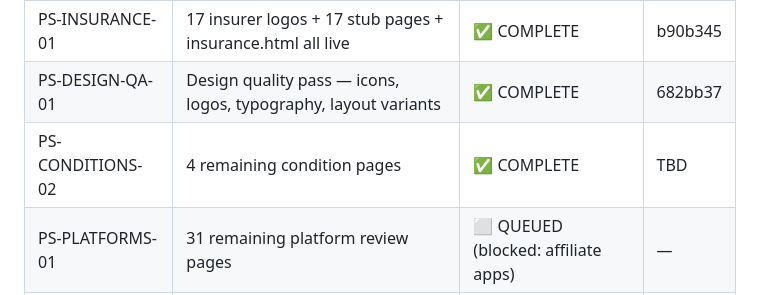
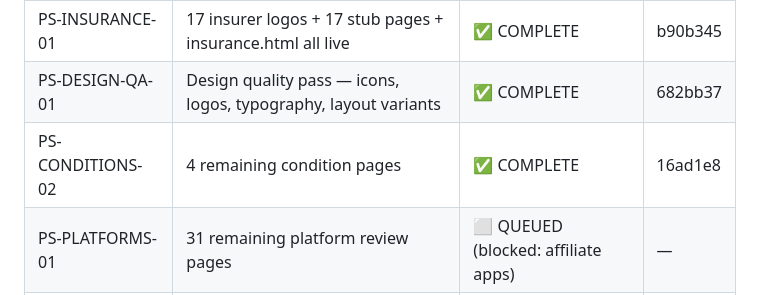
Before and after one commit to duke-of-beans/Digital-Therapy-Solutions, a Markdown page: STATUS.md, the part around the change. GitHub-like rendering.

Commit message:
chore: log commit hash PS-CONDITIONS-02

```diff
--- a/STATUS.md
+++ b/STATUS.md
@@ -11,7 +11,7 @@ Last Updated: 2026-03-20
 | PS-CONDITIONS-01 | 20 condition pages + conditions.html fully live (24 cards) | ✅ COMPLETE | 889f7dc |
 | PS-INSURANCE-01 | 17 insurer logos + 17 stub pages + insurance.html all live | ✅ COMPLETE | b90b345 |
 | PS-DESIGN-QA-01 | Design quality pass — icons, logos, typography, layout variants | ✅ COMPLETE | 682bb37 |
-| PS-CONDITIONS-02 | 4 remaining condition pages | ✅ COMPLETE | TBD |
+| PS-CONDITIONS-02 | 4 remaining condition pages | ✅ COMPLETE | 16ad1e8 |
 | PS-PLATFORMS-01 | 31 remaining platform review pages | ⬜ QUEUED (blocked: affiliate apps) | — |
 | PS-SEO-01 | Meta, schema, sitemap, internal links | ⬜ QUEUED | — |
 | PS-DESIGN-01 | MORPH-26 design intelligence pass | ⬜ QUEUED | — |
```
